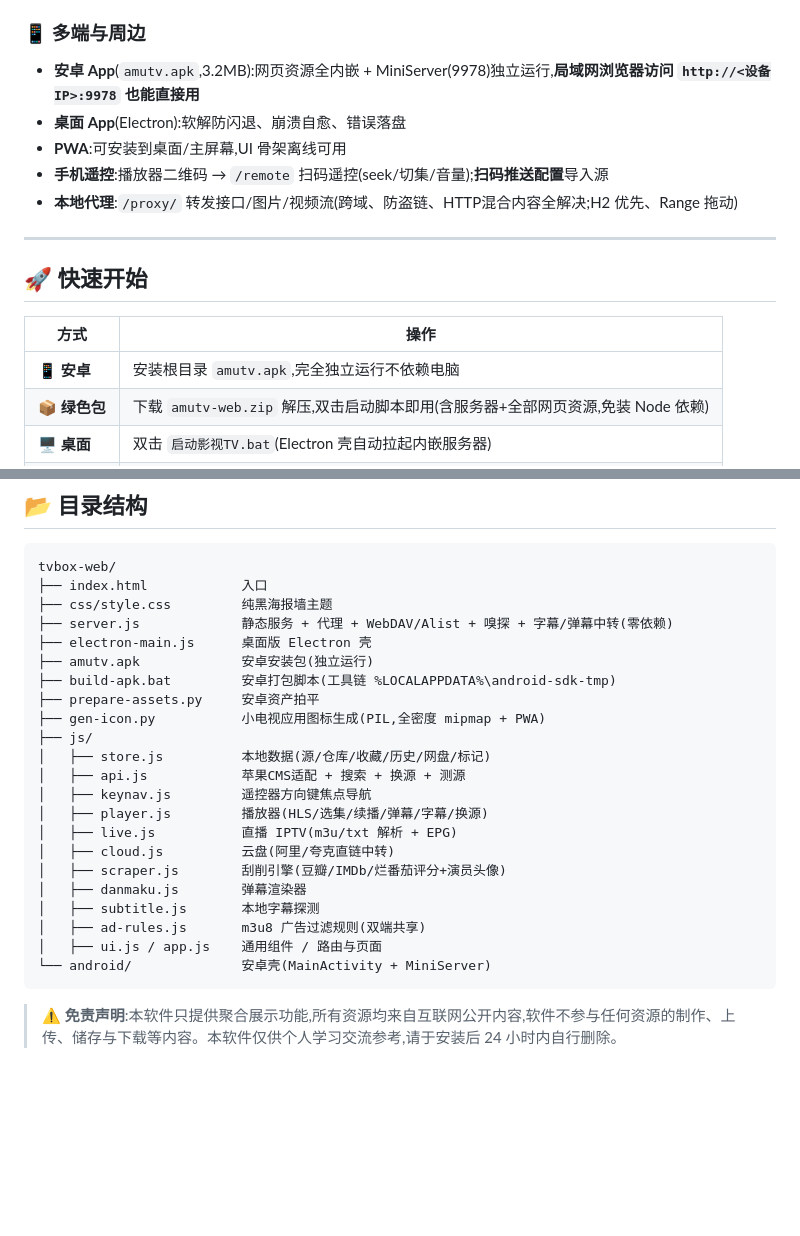
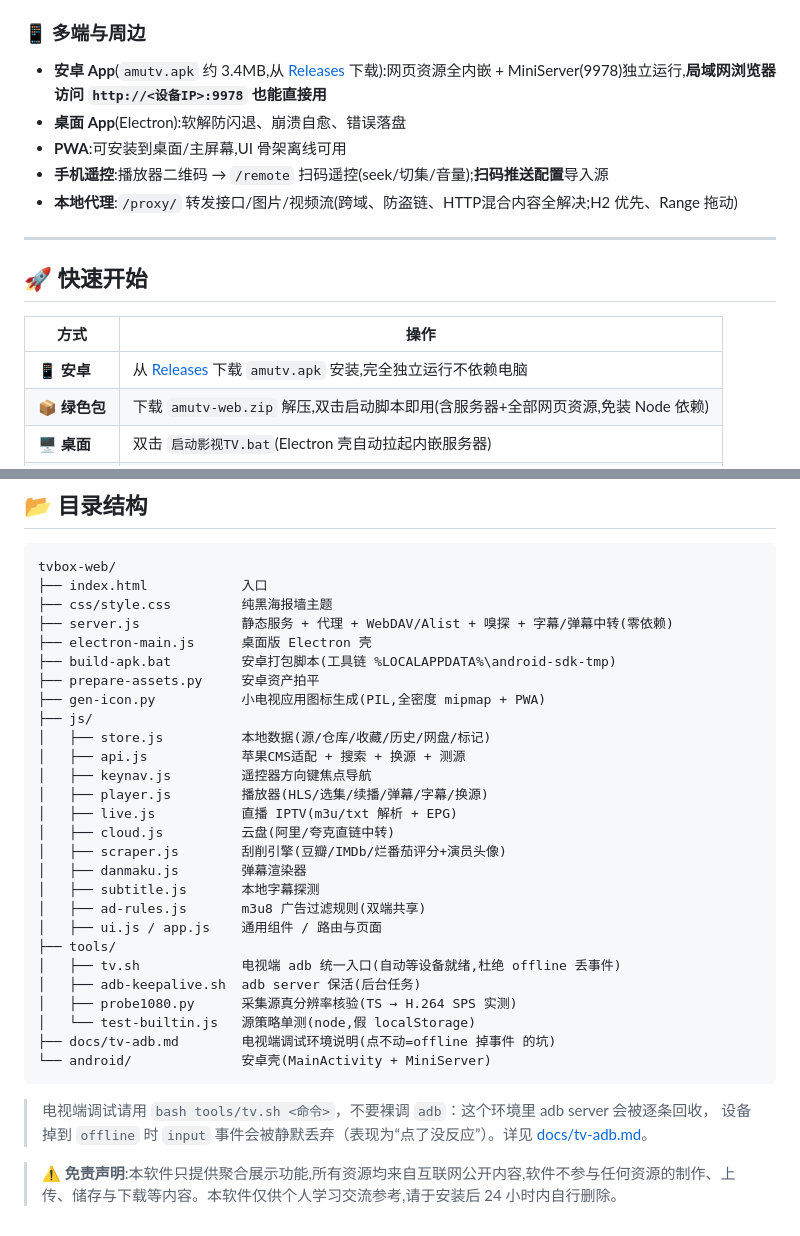
Before and after one commit to 915964222/AMUTV, a Markdown page: README.md, 2 parts joined by grey strips. GitHub-like rendering; blank space fills up the shorter version.

````diff
--- a/README.md
+++ b/README.md
@@ -61,7 +61,7 @@
 - **云盘 4K 识别**(蓝徽章),网页型地址**智能嗅探**(`/sniff/` 转换代理 + 四路钩子抓直链)
 
 ### 📱 多端与周边
-- **安卓 App**(`amutv.apk`,3.2MB):网页资源全内嵌 + MiniServer(9978)独立运行,**局域网浏览器访问 `http://<设备IP>:9978` 也能直接用**
+- **安卓 App**(`amutv.apk` 约 3.4MB,从 [Releases](https://github.com/915964222/AMUTV/releases/latest) 下载):网页资源全内嵌 + MiniServer(9978)独立运行,**局域网浏览器访问 `http://<设备IP>:9978` 也能直接用**
 - **桌面 App**(Electron):软解防闪退、崩溃自愈、错误落盘
 - **PWA**:可安装到桌面/主屏幕,UI 骨架离线可用
 - **手机遥控**:播放器二维码 → `/remote` 扫码遥控(seek/切集/音量);**扫码推送配置**导入源
@@ -73,7 +73,7 @@
 
 | 方式 | 操作 |
 |---|---|
-| 📱 **安卓** | 安装根目录 `amutv.apk`,完全独立运行不依赖电脑 |
+| 📱 **安卓** | 从 [Releases](https://github.com/915964222/AMUTV/releases/latest) 下载 `amutv.apk` 安装,完全独立运行不依赖电脑 |
 | 📦 **绿色包** | 下载 `amutv-web.zip` 解压,双击启动脚本即用(含服务器+全部网页资源,免装 Node 依赖) |
 | 🖥️ **桌面** | 双击 `启动影视TV.bat`(Electron 壳自动拉起内嵌服务器) |
 | 🌐 **浏览器** | `node server.js` → 打开 `http://localhost:9978`,支持 PWA 安装 |
@@ -100,7 +100,6 @@ tvbox-web/
 ├── css/style.css         纯黑海报墙主题
 ├── server.js             静态服务 + 代理 + WebDAV/Alist + 嗅探 + 字幕/弹幕中转(零依赖)
 ├── electron-main.js      桌面版 Electron 壳
-├── amutv.apk             安卓安装包(独立运行)
 ├── build-apk.bat         安卓打包脚本(工具链 %LOCALAPPDATA%\android-sdk-tmp)
 ├── prepare-assets.py     安卓资产拍平
 ├── gen-icon.py           小电视应用图标生成(PIL,全密度 mipmap + PWA)
@@ -116,7 +115,16 @@ tvbox-web/
 │   ├── subtitle.js       本地字幕探测
 │   ├── ad-rules.js       m3u8 广告过滤规则(双端共享)
 │   ├── ui.js / app.js    通用组件 / 路由与页面
+├── tools/
+│   ├── tv.sh             电视端 adb 统一入口(自动等设备就绪,杜绝 offline 丢事件)
+│   ├── adb-keepalive.sh  adb server 保活(后台任务)
+│   ├── probe1080.py      采集源真分辨率核验(TS → H.264 SPS 实测)
+│   └── test-builtin.js   源策略单测(node,假 localStorage)
+├── docs/tv-adb.md        电视端调试环境说明(点不动=offline 掉事件 的坑)
 └── android/              安卓壳(MainActivity + MiniServer)
 ```
 
+> 电视端调试请用 `bash tools/tv.sh <命令>`，不要裸调 `adb`：这个环境里 adb server 会被逐条回收，
+> 设备掉到 `offline` 时 `input` 事件会被静默丢弃（表现为“点了没反应”）。详见 [docs/tv-adb.md](docs/tv-adb.md)。
+
 > ⚠️ **免责声明**:本软件只提供聚合展示功能,所有资源均来自互联网公开内容,软件不参与任何资源的制作、上传、储存与下载等内容。本软件仅供个人学习交流参考,请于安装后 24 小时内自行删除。
````
Also changed, not shown: docs/tv-adb.md (added, +73 -0 lines), docs/screen-adfilter.png (added), docs/screen-adfilter_s.png (added), 14 other files.
